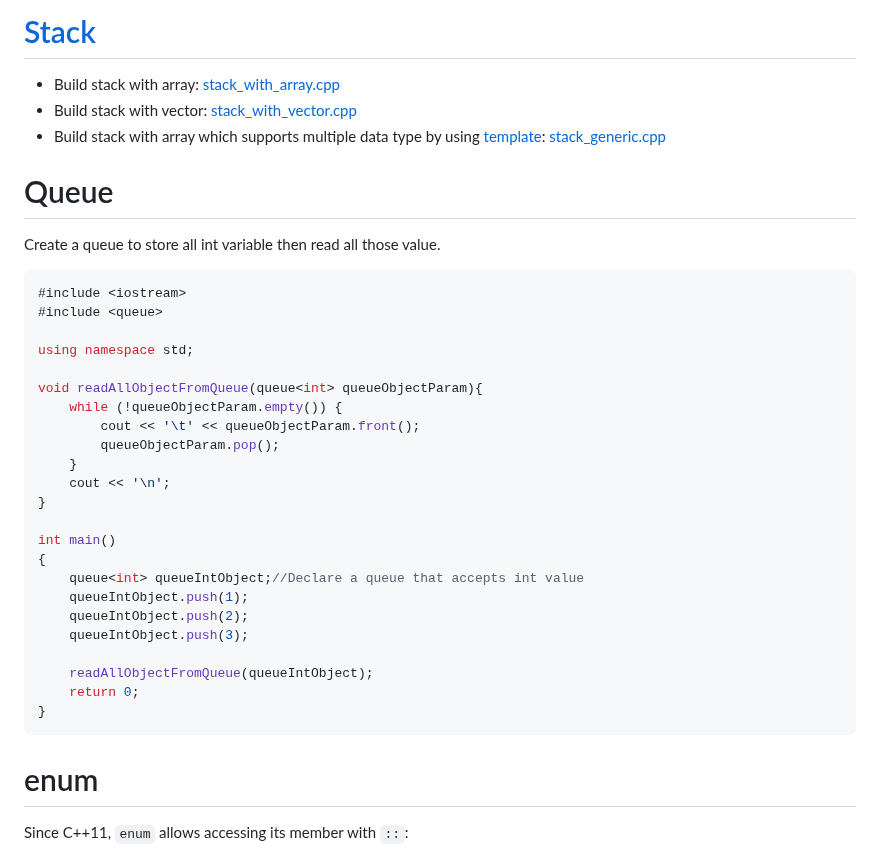
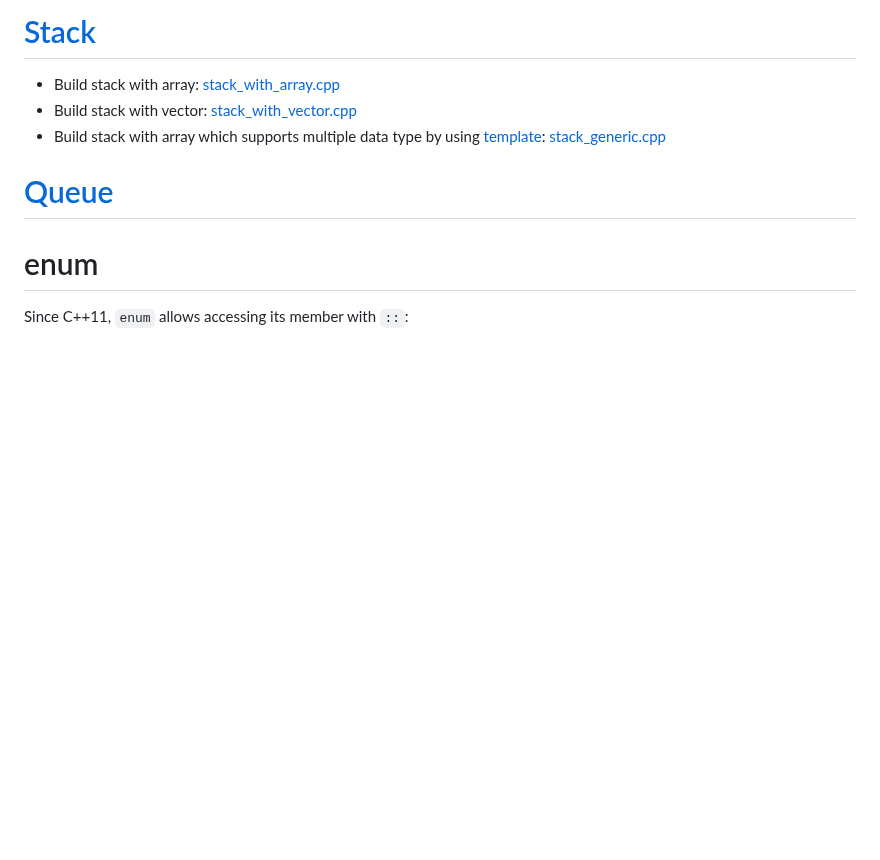
Before and after one commit to TranPhucVinh/Cplusplus, a Markdown page: Data structure/README.md, the part around the change. Rendered like a GitHub page; blank space fills up the shorter version.

Commit message:
queue is a built-in STL CPP library

````diff
--- a/Data structure/README.md
+++ b/Data structure/README.md
@@ -37,36 +37,7 @@ Implement [JSON](JSON) with [nlohmann/json](https://github.com/nlohmann/json) li
 * Build stack with array: [stack_with_array.cpp](src/stack_with_array.cpp)
 * Build stack with vector: [stack_with_vector.cpp](src/stack_with_vector.cpp)
 * Build stack with array which supports multiple data type by using [template](https://github.com/TranPhucVinh/Cplusplus/blob/master/Introduction/Function/Template.md): [stack_generic.cpp](Stack/stack_generic.cpp)
-
-# Queue
-
-Create a queue to store all int variable then read all those value.
-
-```cpp
-#include <iostream>
-#include <queue>
-
-using namespace std;
-
-void readAllObjectFromQueue(queue<int> queueObjectParam){
-    while (!queueObjectParam.empty()) {
-        cout << '\t' << queueObjectParam.front();
-        queueObjectParam.pop();
-    }
-    cout << '\n';
-}
-
-int main()
-{
-    queue<int> queueIntObject;//Declare a queue that accepts int value
-    queueIntObject.push(1);
-    queueIntObject.push(2);
-    queueIntObject.push(3);
-
-    readAllObjectFromQueue(queueIntObject);
-    return 0;
-}
-```
+# [Queue](Queue.md)
 # enum
 
 Since C++11, ``enum`` allows accessing its member with ``::``:
````
